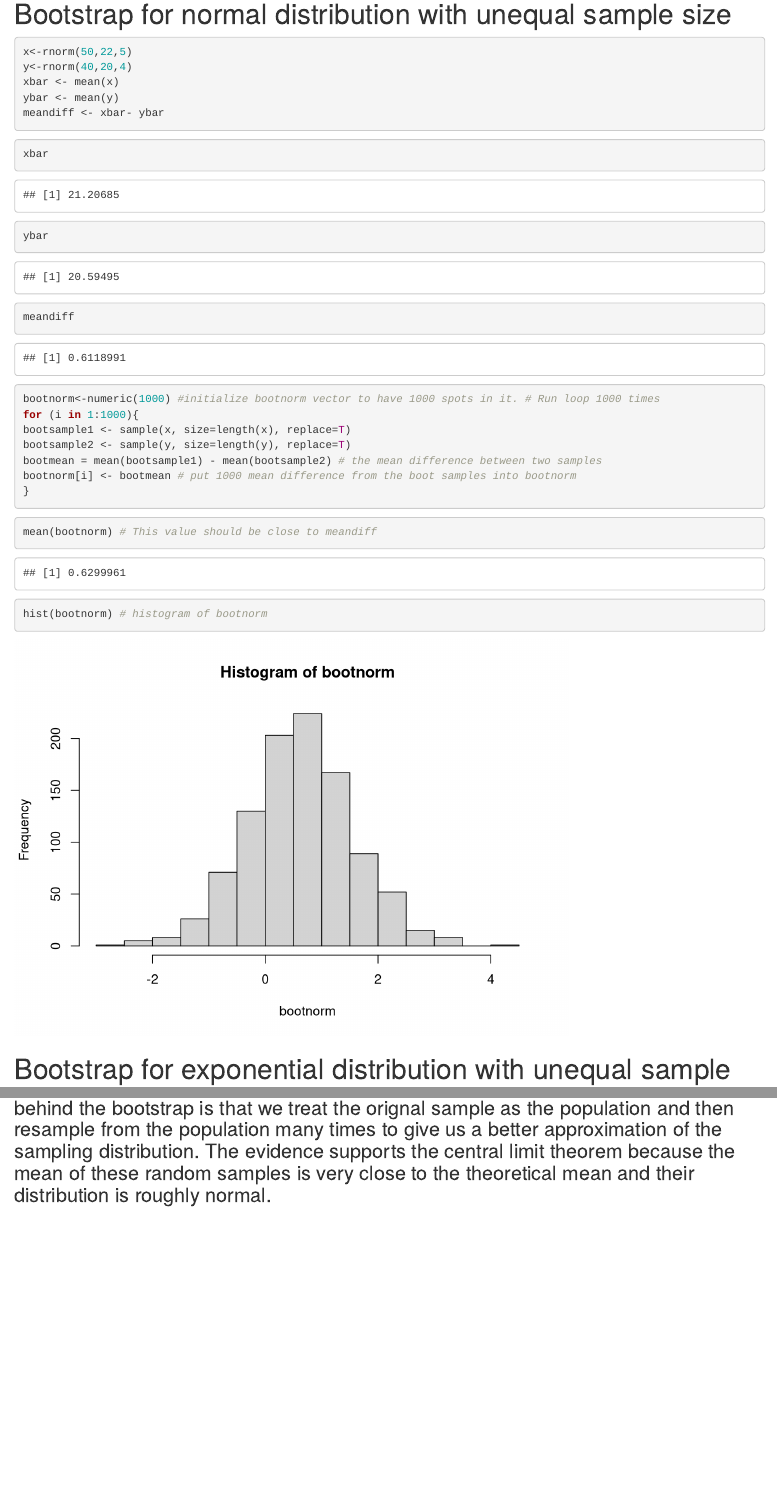
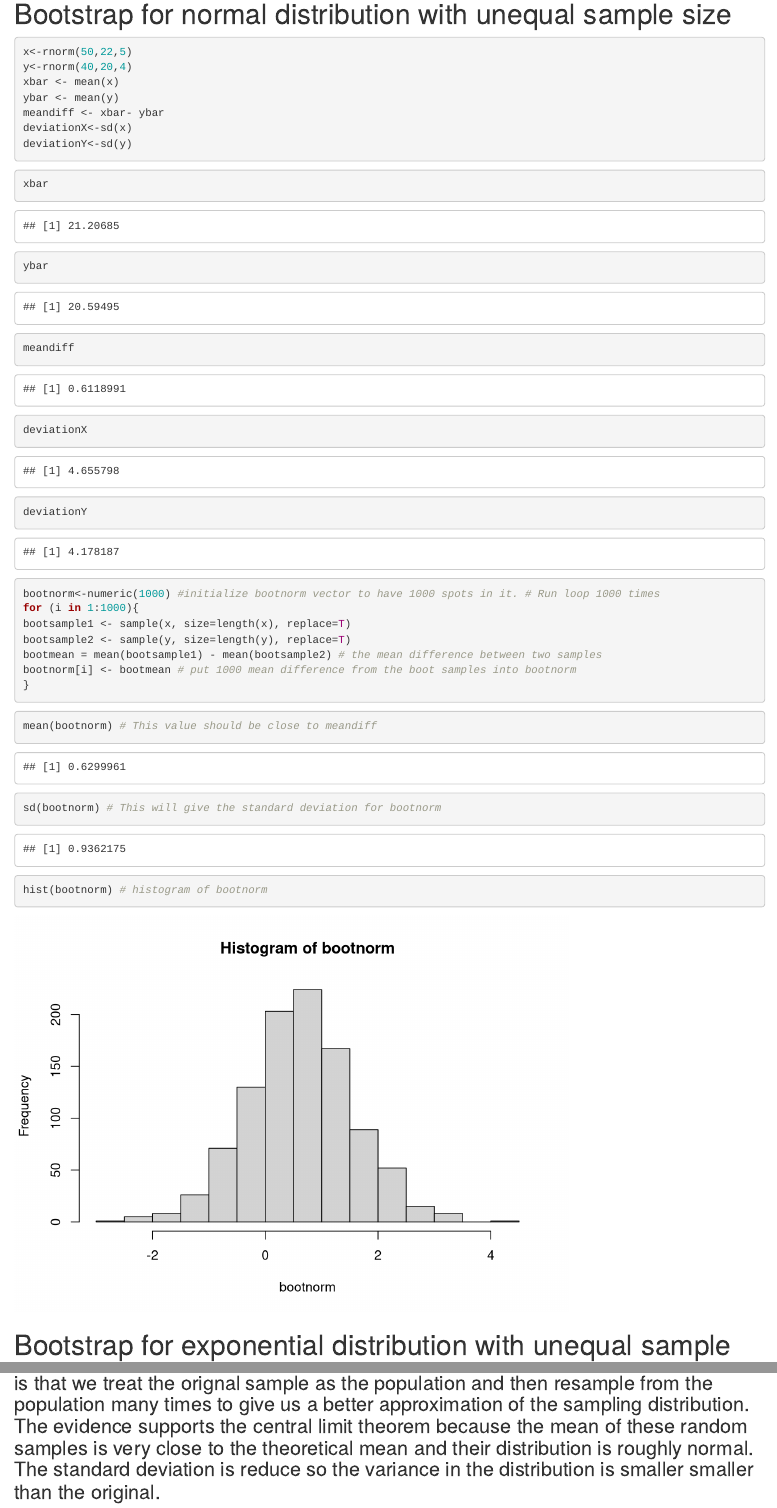
Before and after one commit to vinhle1984/Bootstrap, an R Markdown document (Bootstrap.Rmd): the page in a window 1100 px wide, from 140 px down, and a second part further down, joined at a grey line. Rendered offline with R 4.5, knitr and Pandoc, with nearby package versions; code that draws random numbers runs with fixed seeds of ours.

Commit message:
Add files via upload

````diff
--- a/Bootstrap.Rmd
+++ b/Bootstrap.Rmd
@@ -14,11 +14,15 @@ y<-rnorm(40,20,4)
 xbar <- mean(x)
 ybar <- mean(y)
 meandiff <- xbar- ybar
+deviationX<-sd(x)
+deviationY<-sd(y)
 ```
 ```{r}
 xbar
 ybar
 meandiff
+deviationX
+deviationY
 ```
 ```{r}
 bootnorm<-numeric(1000) #initialize bootnorm vector to have 1000 spots in it. # Run loop 1000 times
@@ -31,6 +35,7 @@ bootnorm[i] <- bootmean # put 1000 mean difference from the boot samples into bo
 ```
 ```{r}
 mean(bootnorm) # This value should be close to meandiff
+sd(bootnorm) # This will give the standard deviation for bootnorm
 hist(bootnorm) # histogram of bootnorm
 ```
 
@@ -62,4 +67,4 @@ hist(bootexp) # histogram of bootexp
 ```
 
 # Summary
-### The central limit theorem states that if we draw enough samples from the population then the sampling distribution of the mean of the sample will be normal. The idea behind the bootstrap is that we treat the orignal sample as the population and then resample from the population many times to give us a better approximation of the sampling distribution. The evidence supports the central limit theorem because the mean of these random samples is very close to the theoretical mean and their distribution is roughly normal.
+### The central limit theorem states that if we draw enough samples from the population then the sampling distribution of the mean of the sample will be normal and the deviation of the distribution is smaller than the orignal. The idea behind the bootstrap is that we treat the orignal sample as the population and then resample from the population many times to give us a better approximation of the sampling distribution. The evidence supports the central limit theorem because the mean of these random samples is very close to the theoretical mean and their distribution is roughly normal. The standard deviation is reduce so the variance in the distribution is smaller smaller than the original.
````
Also changed, not shown: Bootstrap.html, Bootstrap.md.
